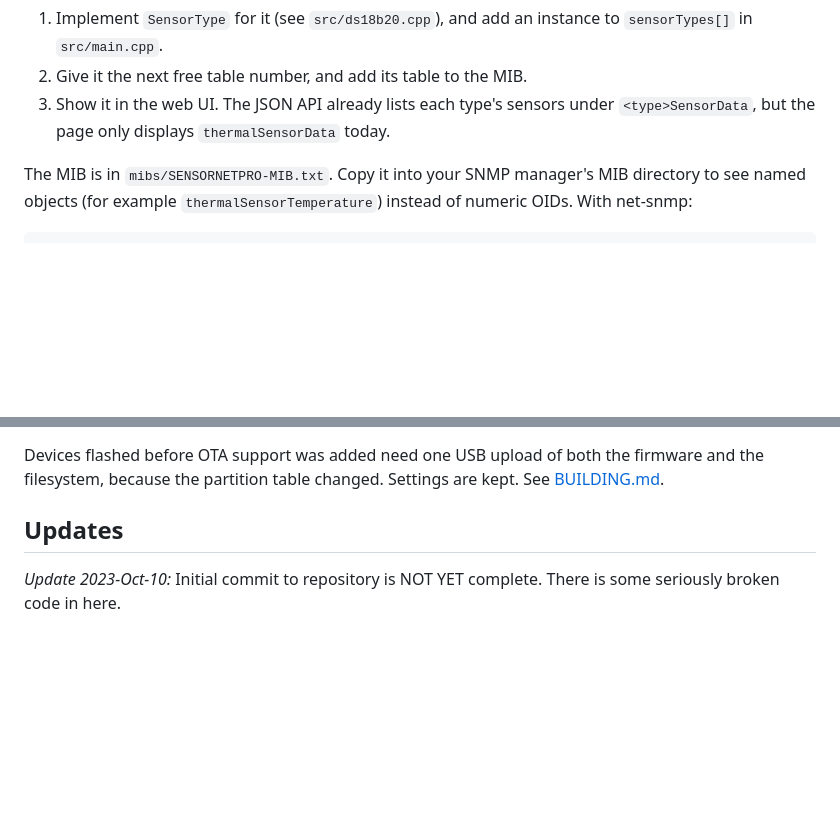
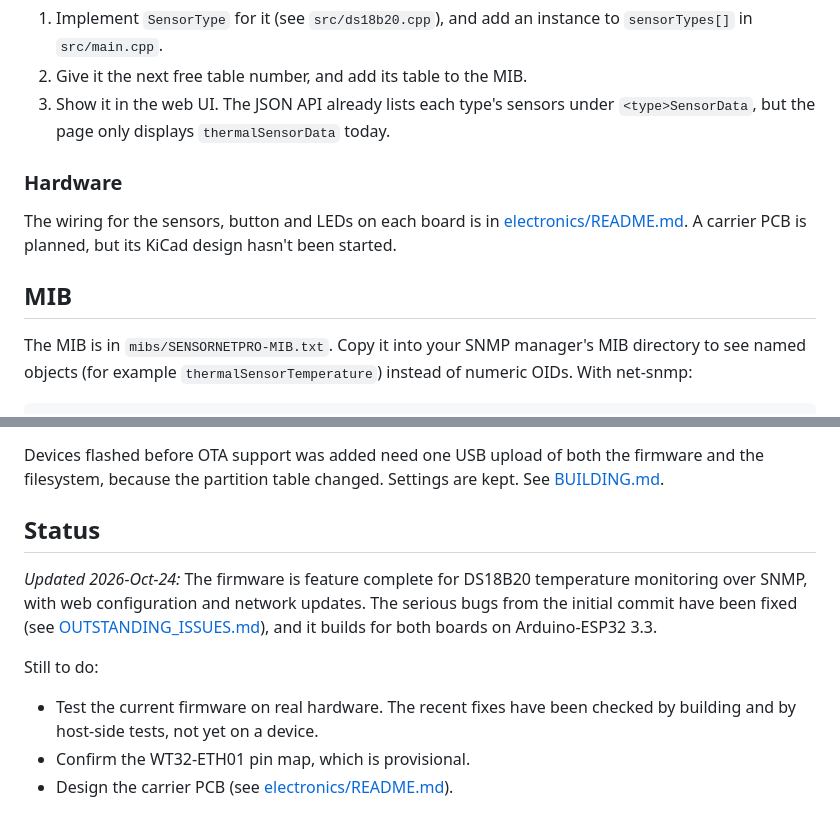
Before and after one commit to mjunek/SensorNetPro, a Markdown page: README.md, 2 parts joined by grey strips. GitHub-like rendering; blank space fills up the shorter version.

Commit message:
Replace the README's 2023 status note
The README still said the code was seriously broken. Replace that with
a dated status section listing what works and what is still open.

Also restore the README's MIB heading, which the sensor-types commit
removed by mistake, and add the hardware link that the KiCad commit
meant to add but didn't because the heading was missing.

````diff
--- a/README.md
+++ b/README.md
@@ -31,7 +31,10 @@ DS18B20 temperature sensors are the only type supported so far, but the firmware
 2. Give it the next free table number, and add its table to the MIB.
 3. Show it in the web UI. The JSON API already lists each type's sensors under ```<type>SensorData```, but the page only displays ```thermalSensorData``` today.
 
+### Hardware ###
+The wiring for the sensors, button and LEDs on each board is in [electronics/README.md](electronics/README.md). A carrier PCB is planned, but its KiCad design hasn't been started.
 
+## MIB ##
 The MIB is in ```mibs/SENSORNETPRO-MIB.txt```. Copy it into your SNMP manager's MIB directory to see named objects (for example ```thermalSensorTemperature```) instead of numeric OIDs. With net-snmp:
 
 ```
@@ -60,5 +63,10 @@ Once the default admin password has been changed, the device can be updated over
 
 Devices flashed before OTA support was added need one USB upload of both the firmware and the filesystem, because the partition table changed. Settings are kept. See [BUILDING.md](BUILDING.md).
 
-## Updates ##
-_Update 2023-Oct-10:_ Initial commit to repository is NOT YET complete. There is some seriously broken code in here.
+## Status ##
+_Updated 2026-Oct-24:_ The firmware is feature complete for DS18B20 temperature monitoring over SNMP, with web configuration and network updates. The serious bugs from the initial commit have been fixed (see [OUTSTANDING_ISSUES.md](OUTSTANDING_ISSUES.md)), and it builds for both boards on Arduino-ESP32 3.3.
+
+Still to do:
+* Test the current firmware on real hardware. The recent fixes have been checked by building and by host-side tests, not yet on a device.
+* Confirm the WT32-ETH01 pin map, which is provisional.
+* Design the carrier PCB (see [electronics/README.md](electronics/README.md)).
````
Also changed, not shown: OUTSTANDING_ISSUES.md (+2 -1 lines).
